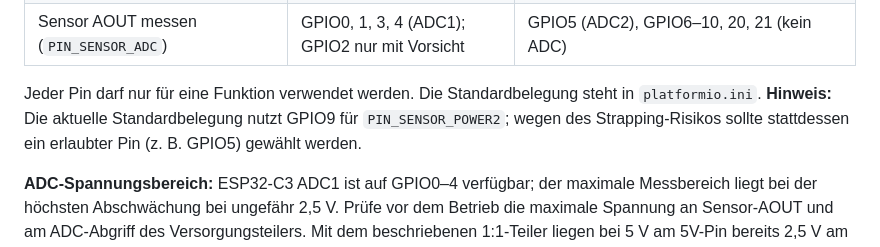
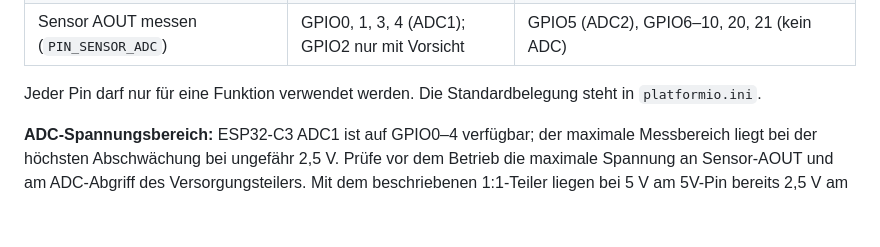
Before and after one commit to tobi01001/chili-moisture-sensor, a Markdown page: README.md, the part around the change. Rendered like a GitHub page; blank space fills up the shorter version.

Commit message:
Revise GPIO9 usage note in README
Updated the note regarding GPIO9 usage for PIN_SENSOR_POWER2 to recommend using an allowed pin instead.

```diff
--- a/README.md
+++ b/README.md
@@ -61,7 +61,6 @@ Dauerstrom, 2×1 MΩ ≈ 2 µA). Der 100-nF-Kondensator puffert den ADC bei hohe
 | Sensor AOUT messen (`PIN_SENSOR_ADC`) | GPIO0, 1, 3, 4 (ADC1); GPIO2 nur mit Vorsicht | GPIO5 (ADC2), GPIO6–10, 20, 21 (kein ADC) |
 
 Jeder Pin darf nur für eine Funktion verwendet werden. Die Standardbelegung steht in `platformio.ini`.
-**Hinweis:** Die aktuelle Standardbelegung nutzt GPIO9 für `PIN_SENSOR_POWER2`; wegen des Strapping-Risikos sollte stattdessen ein erlaubter Pin (z. B. GPIO5) gewählt werden.
 
 **ADC-Spannungsbereich:** ESP32-C3 ADC1 ist auf GPIO0–4 verfügbar; der maximale Messbereich liegt bei der höchsten
 Abschwächung bei ungefähr 2,5 V. Prüfe vor dem Betrieb die maximale Spannung an Sensor-AOUT und am ADC-Abgriff des
```
